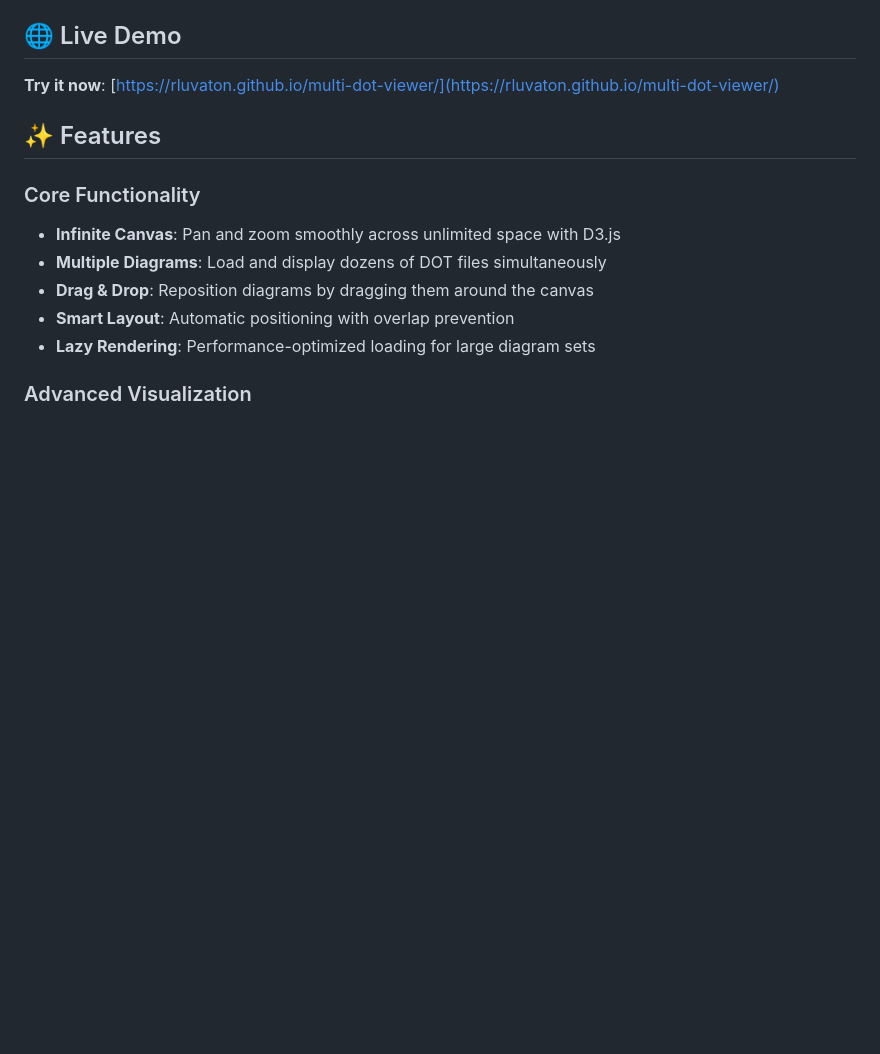
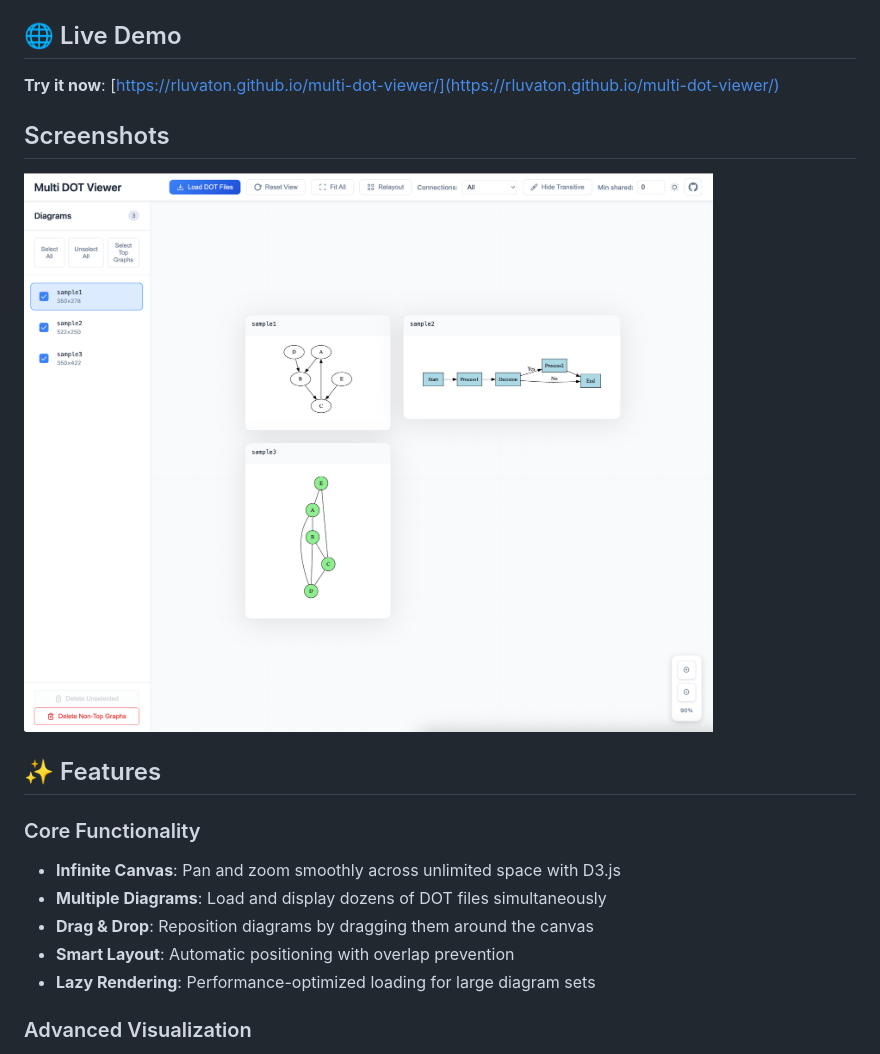
Before and after one commit to rluvaton/multi-dot-viewer, a Markdown page: README.md, the part around the change. GitHub-like rendering; pictures changed too: assets/screenshot-sample-light-mode.png (added); blank space fills up the shorter version.

Commit message:
add to the readme a screenshot from the website

```diff
--- a/README.md
+++ b/README.md
@@ -7,6 +7,10 @@ A powerful web application for viewing and analyzing multiple DOT (Graphviz) dia
 ## 🌐 Live Demo
 
 **Try it now**: [https://rluvaton.github.io/multi-dot-viewer/](https://rluvaton.github.io/multi-dot-viewer/)
+
+## Screenshots
+
+![Sample diagrams in light mode](./assets/screenshot-sample-light-mode.png)
 
 ## ✨ Features
 
```
